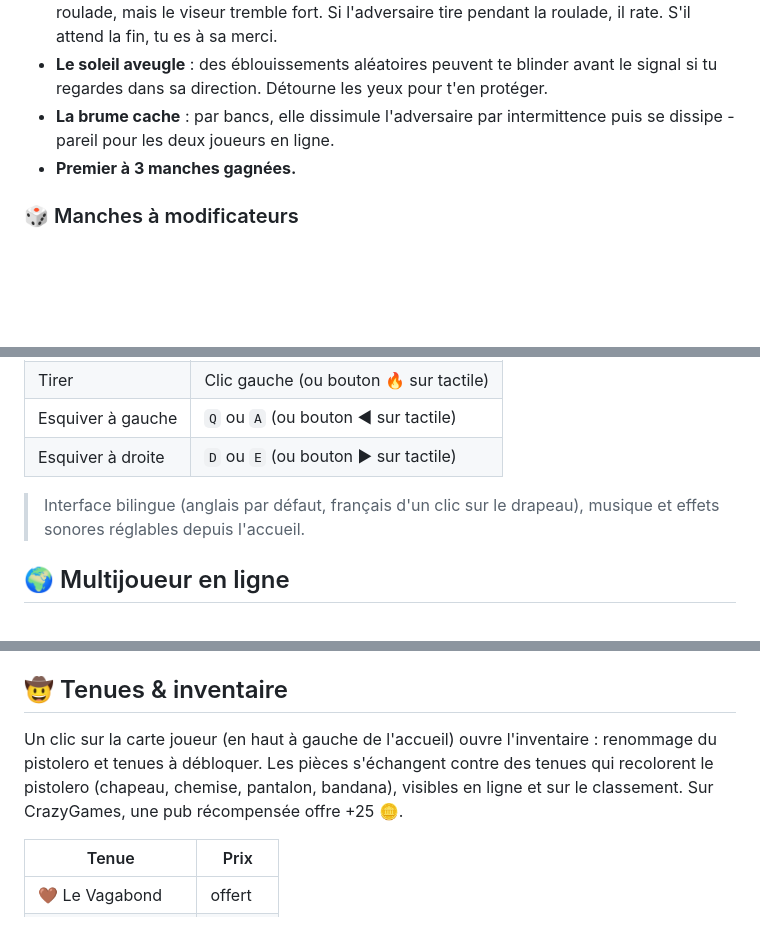
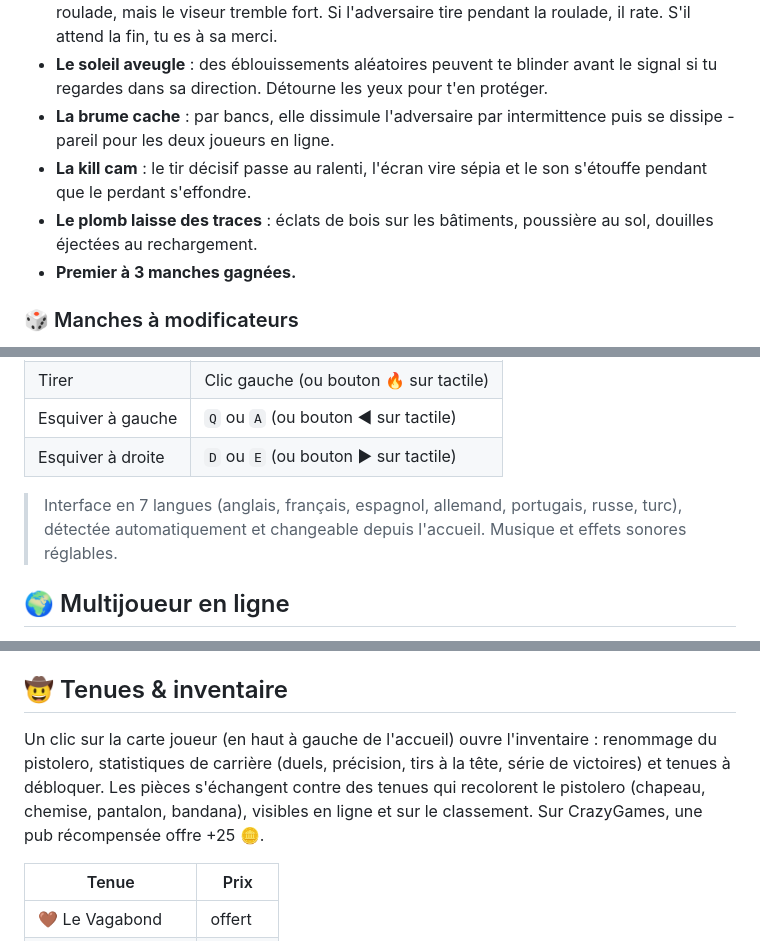
Before and after one commit to Emrecan45/high-noon, a Markdown page: README.md, 3 parts joined by grey strips. Rendered like a GitHub page; blank space fills up the shorter version.

```diff
--- a/README.md
+++ b/README.md
@@ -37,6 +37,8 @@ Aucune installation : le jeu tourne directement dans le navigateur, sur ordinate
 - **L'esquive** : 2 roulades par manche (touches Q/D ou A/E). On peut tirer pendant la roulade, mais le viseur tremble fort. Si l'adversaire tire pendant la roulade, il rate. S'il attend la fin, tu es à sa merci.
 - **Le soleil aveugle** : des éblouissements aléatoires peuvent te blinder avant le signal si tu regardes dans sa direction. Détourne les yeux pour t'en protéger.
 - **La brume cache** : par bancs, elle dissimule l'adversaire par intermittence puis se dissipe - pareil pour les deux joueurs en ligne.
+- **La kill cam** : le tir décisif passe au ralenti, l'écran vire sépia et le son s'étouffe pendant que le perdant s'effondre.
+- **Le plomb laisse des traces** : éclats de bois sur les bâtiments, poussière au sol, douilles éjectées au rechargement.
 - **Premier à 3 manches gagnées.**
 
 
@@ -102,7 +104,7 @@ Le perdant d'une manche choisit un avantage parmi trois tirés au hasard, pour l
 | Esquiver à gauche | `Q` ou `A` (ou bouton ◀ sur tactile) |
 | Esquiver à droite | `D` ou `E` (ou bouton ▶ sur tactile) |
 
-> Interface bilingue (anglais par défaut, français d'un clic sur le drapeau), musique et effets sonores réglables depuis l'accueil.
+> Interface en 7 langues (anglais, français, espagnol, allemand, portugais, russe, turc), détectée automatiquement et changeable depuis l'accueil. Musique et effets sonores réglables.
 
 
 
@@ -131,7 +135,7 @@ L'Elo, les pièces et les achats sont gérés côté serveur par des fonctions P
 
 ## 🤠 Tenues & inventaire
 
-Un clic sur la carte joueur (en haut à gauche de l'accueil) ouvre l'inventaire : renommage du pistolero et tenues à débloquer. Les pièces s'échangent contre des tenues qui recolorent le pistolero (chapeau, chemise, pantalon, bandana), visibles en ligne et sur le classement. Sur CrazyGames, une pub récompensée offre +25 🪙.
+Un clic sur la carte joueur (en haut à gauche de l'accueil) ouvre l'inventaire : renommage du pistolero, statistiques de carrière (duels, précision, tirs à la tête, série de victoires) et tenues à débloquer. Les pièces s'échangent contre des tenues qui recolorent le pistolero (chapeau, chemise, pantalon, bandana), visibles en ligne et sur le classement. Sur CrazyGames, une pub récompensée offre +25 🪙.
 
 | Tenue | Prix |
 |--|--|
```
Also changed, not shown: other parts of README.md (+6 -3 lines), docs/screenshot_menu.png.
